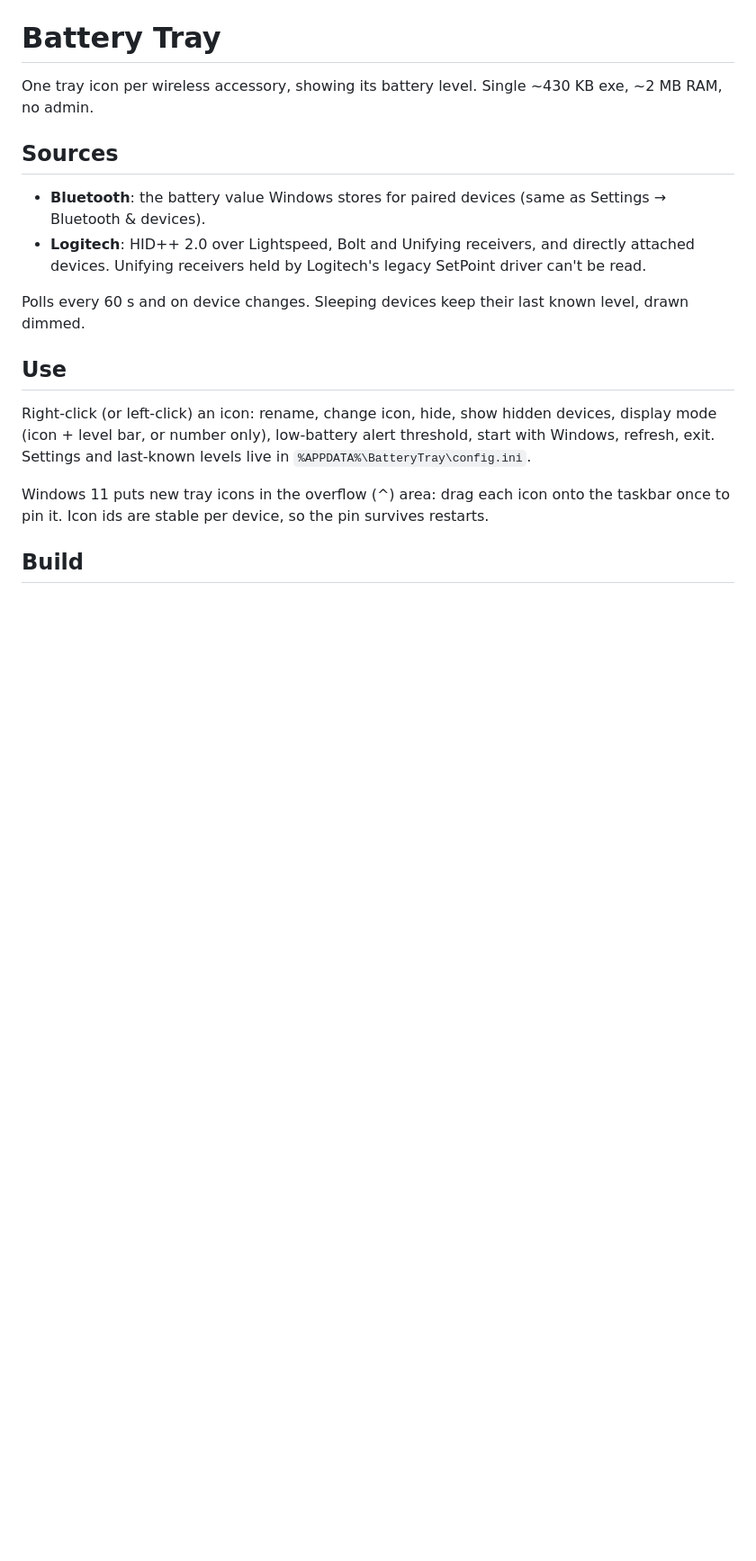
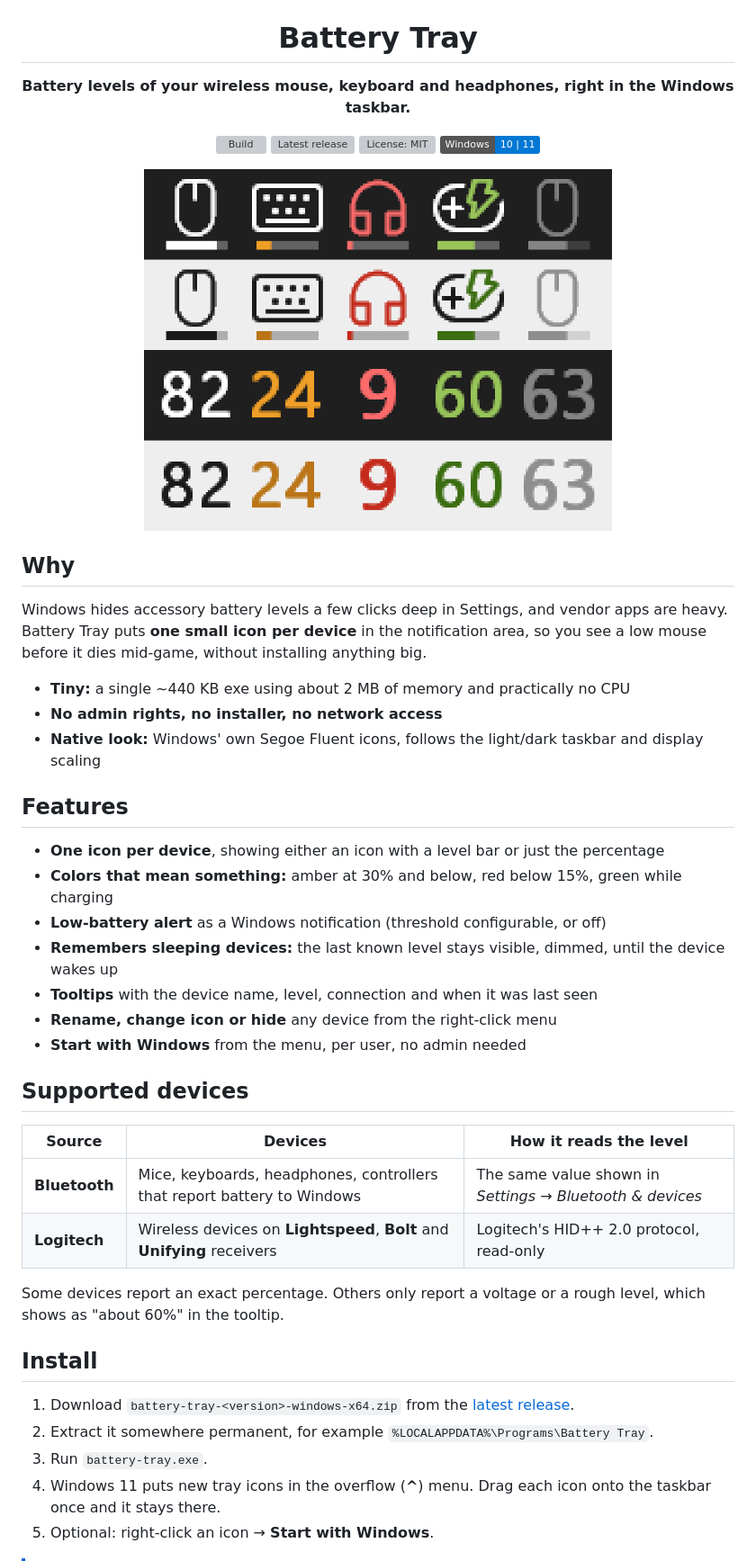
Before and after one commit to andregulbrandsen/battery-tray, a Markdown page: README.md, the part around one of its changes. Shown at 90% size. Drawn GitHub-style; pictures changed too: docs/tray-preview.png (added); badges without logos; blank space fills up the shorter version; grey boxes are pictures that could not be loaded.

```diff
--- a/README.md
+++ b/README.md
@@ -1,20 +5,53 @@
 # Battery Tray
 
-One tray icon per wireless accessory, showing its battery level. Single ~430 KB exe, ~2 MB RAM, no admin.
+**Battery levels of your wireless mouse, keyboard and headphones, right in the Windows taskbar.**
 
-## Sources
-- **Bluetooth**: the battery value Windows stores for paired devices (same as Settings → Bluetooth & devices).
-- **Logitech**: HID++ 2.0 over Lightspeed, Bolt and Unifying receivers, and directly attached devices.
-  Unifying receivers held by Logitech's legacy SetPoint driver can't be read.
+[![Build](https://github.com/andregulbrandsen/battery-tray/actions/workflows/build.yml/badge.svg)](https://github.com/andregulbrandsen/battery-tray/actions/workflows/build.yml)
+[![Latest release](https://img.shields.io/github/v/release/andregulbrandsen/battery-tray)](https://github.com/andregulbrandsen/battery-tray/releases/latest)
+[![License: MIT](https://img.shields.io/github/license/andregulbrandsen/battery-tray)](LICENSE)
+![Windows 10 and 11](https://img.shields.io/badge/Windows-10%20%7C%2011-0078D4)
 
-Polls every 60 s and on device changes. Sleeping devices keep their last known level, drawn dimmed.
+<img src="docs/tray-preview.png" width="520" alt="Tray icons in the dark and light taskbar themes: a mouse at 82%, a keyboard at 24% in amber, headphones at 9% in red, a charging controller, and a sleeping mouse shown dimmed. Below, the same levels in number-only mode.">
 
-## Use
-Right-click (or left-click) an icon: rename, change icon, hide, show hidden devices, display mode
-(icon + level bar, or number only), low-battery alert threshold, start with Windows, refresh, exit.
-Settings and last-known levels live in `%APPDATA%\BatteryTray\config.ini`.
+</div>
 
-Windows 11 puts new tray icons in the overflow (^) area: drag each icon onto the taskbar once to pin it.
-Icon ids are stable per device, so the pin survives restarts.
+## Why
 
-## Build
+Windows hides accessory battery levels a few clicks deep in Settings, and vendor apps are heavy.
+Battery Tray puts **one small icon per device** in the notification area, so you see a low mouse
+before it dies mid-game, without installing anything big.
+
+- **Tiny:** a single ~440 KB exe using about 2 MB of memory and practically no CPU
+- **No admin rights, no installer, no network access**
+- **Native look:** Windows' own Segoe Fluent icons, follows the light/dark taskbar and display scaling
+
+## Features
+
+- **One icon per device**, showing either an icon with a level bar or just the percentage
+- **Colors that mean something:** amber at 30% and below, red below 15%, green while charging
+- **Low-battery alert** as a Windows notification (threshold configurable, or off)
+- **Remembers sleeping devices:** the last known level stays visible, dimmed, until the device wakes up
+- **Tooltips** with the device name, level, connection and when it was last seen
+- **Rename, change icon or hide** any device from the right-click menu
+- **Start with Windows** from the menu, per user, no admin needed
+
+## Supported devices
+
+| Source | Devices | How it reads the level |
+| --- | --- | --- |
+| **Bluetooth** | Mice, keyboards, headphones, controllers that report battery to Windows | The same value shown in *Settings → Bluetooth & devices* |
+| **Logitech** | Wireless devices on **Lightspeed**, **Bolt** and **Unifying** receivers | Logitech's HID++ 2.0 protocol, read-only |
+
+Some devices report an exact percentage. Others only report a voltage or a rough level, which
+shows as "about 60%" in the tooltip.
+
+## Install
+
+1. Download `battery-tray-<version>-windows-x64.zip` from the
+   [latest release](https://github.com/andregulbrandsen/battery-tray/releases/latest).
+2. Extract it somewhere permanent, for example `%LOCALAPPDATA%\Programs\Battery Tray`.
+3. Run `battery-tray.exe`.
+4. Windows 11 puts new tray icons in the overflow (**^**) menu. Drag each icon onto the taskbar
+   once and it stays there.
+5. Optional: right-click an icon → **Start with Windows**.
+
```
Also changed, not shown: other parts of README.md (+92 -33 lines), docs/icon.png (added).
